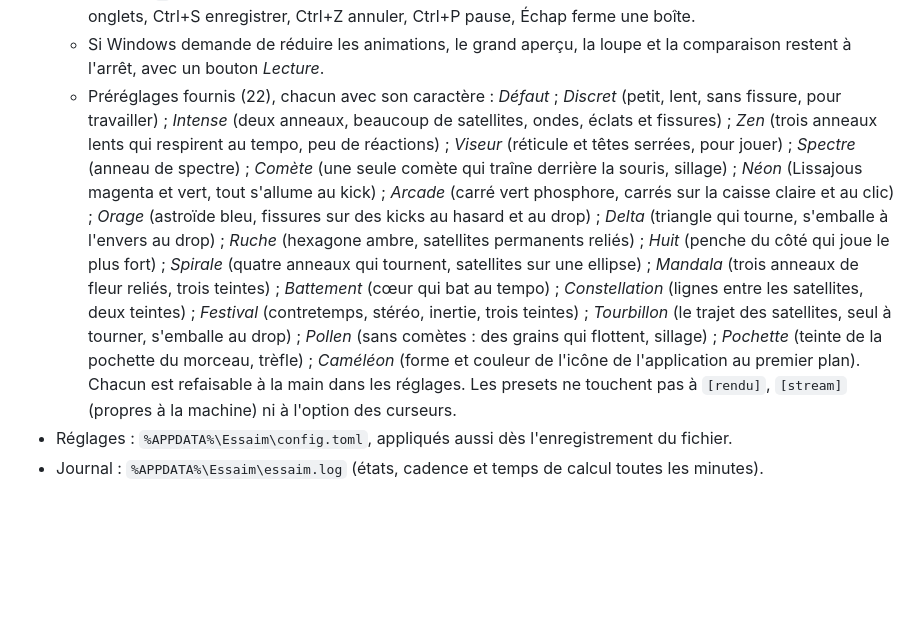
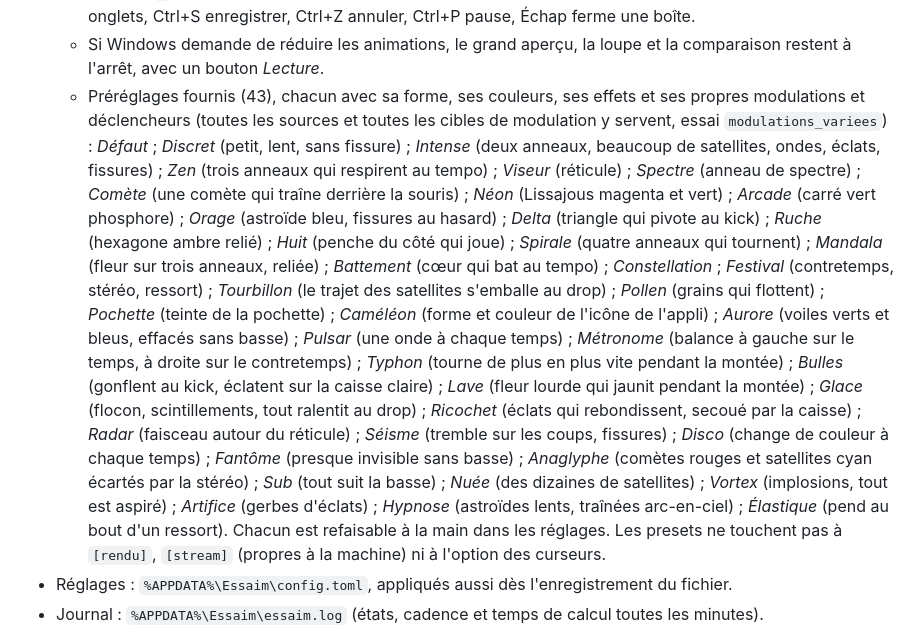
Before and after one commit to KingsRequin/essaim, a Markdown page: docs/guide.md, the part around the change. Drawn GitHub-style; blank space fills up the shorter version.

```diff
--- a/docs/guide.md
+++ b/docs/guide.md
@@ -292,21 +292,29 @@ un simple point, discret au milieu de l'essaim. Clic droit sur `_install.inf`
     une boîte.
   - Si Windows demande de réduire les animations, le grand aperçu, la loupe et la comparaison
     restent à l'arrêt, avec un bouton *Lecture*.
-  - Préréglages fournis (22), chacun avec son caractère : *Défaut* ; *Discret* (petit, lent, sans
-    fissure, pour travailler) ; *Intense* (deux anneaux, beaucoup de satellites, ondes, éclats et
-    fissures) ; *Zen* (trois anneaux lents qui respirent au tempo, peu de réactions) ; *Viseur*
-    (réticule et têtes serrées, pour jouer) ; *Spectre* (anneau de spectre) ; *Comète* (une seule
-    comète qui traîne derrière la souris, sillage) ; *Néon* (Lissajous magenta et vert, tout s'allume
-    au kick) ; *Arcade* (carré vert phosphore, carrés sur la caisse claire et au clic) ; *Orage*
-    (astroïde bleu, fissures sur des kicks au hasard et au drop) ; *Delta* (triangle qui tourne,
-    s'emballe à l'envers au drop) ; *Ruche* (hexagone ambre, satellites permanents reliés) ; *Huit*
-    (penche du côté qui joue le plus fort) ; *Spirale* (quatre anneaux qui tournent, satellites sur
-    une ellipse) ; *Mandala* (trois anneaux de fleur reliés, trois teintes) ; *Battement* (cœur qui
-    bat au tempo) ; *Constellation* (lignes entre les satellites, deux teintes) ; *Festival*
-    (contretemps, stéréo, inertie, trois teintes) ; *Tourbillon* (le trajet des satellites, seul à
-    tourner, s'emballe au drop) ; *Pollen* (sans comètes : des grains qui flottent, sillage) ;
-    *Pochette* (teinte de la pochette du morceau, trèfle) ; *Caméléon* (forme et couleur de l'icône
-    de l'application au premier plan). Chacun est refaisable à la main dans les réglages. Les
+  - Préréglages fournis (43), chacun avec sa forme, ses couleurs, ses effets et ses propres
+    modulations et déclencheurs (toutes les sources et toutes les cibles de modulation y servent,
+    essai `modulations_variees`) : *Défaut* ; *Discret* (petit, lent, sans fissure) ; *Intense*
+    (deux anneaux, beaucoup de satellites, ondes, éclats, fissures) ; *Zen* (trois anneaux qui
+    respirent au tempo) ; *Viseur* (réticule) ; *Spectre* (anneau de spectre) ; *Comète* (une
+    comète qui traîne derrière la souris) ; *Néon* (Lissajous magenta et vert) ; *Arcade* (carré
+    vert phosphore) ; *Orage* (astroïde bleu, fissures au hasard) ; *Delta* (triangle qui pivote au
+    kick) ; *Ruche* (hexagone ambre relié) ; *Huit* (penche du côté qui joue) ; *Spirale* (quatre
+    anneaux qui tournent) ; *Mandala* (fleur sur trois anneaux, reliée) ; *Battement* (cœur qui bat
+    au tempo) ; *Constellation* ; *Festival* (contretemps, stéréo, ressort) ; *Tourbillon* (le
+    trajet des satellites s'emballe au drop) ; *Pollen* (grains qui flottent) ; *Pochette* (teinte
+    de la pochette) ; *Caméléon* (forme et couleur de l'icône de l'appli) ; *Aurore* (voiles verts
+    et bleus, effacés sans basse) ; *Pulsar* (une onde à chaque temps) ; *Métronome* (balance à
+    gauche sur le temps, à droite sur le contretemps) ; *Typhon* (tourne de plus en plus vite
+    pendant la montée) ; *Bulles* (gonflent au kick, éclatent sur la caisse claire) ; *Lave*
+    (fleur lourde qui jaunit pendant la montée) ; *Glace* (flocon, scintillements, tout ralentit au
+    drop) ; *Ricochet* (éclats qui rebondissent, secoué par la caisse) ; *Radar* (faisceau autour
+    du réticule) ; *Séisme* (tremble sur les coups, fissures) ; *Disco* (change de couleur à
+    chaque temps) ; *Fantôme* (presque invisible sans basse) ; *Anaglyphe* (comètes rouges et
+    satellites cyan écartés par la stéréo) ; *Sub* (tout suit la basse) ; *Nuée* (des dizaines de
+    satellites) ; *Vortex* (implosions, tout est aspiré) ; *Artifice* (gerbes d'éclats) ;
+    *Hypnose* (astroïdes lents, traînées arc-en-ciel) ; *Élastique* (pend au bout d'un ressort).
+    Chacun est refaisable à la main dans les réglages. Les
     presets ne touchent pas à `[rendu]`, `[stream]` (propres à la machine) ni à l'option des
     curseurs.
 - Réglages : `%APPDATA%\Essaim\config.toml`, appliqués aussi dès l'enregistrement du fichier.
```
Also changed, not shown: README.en.md (+4 -4 lines), README.md (+4 -4 lines), docs/images/trace.gif, 6 other files.
